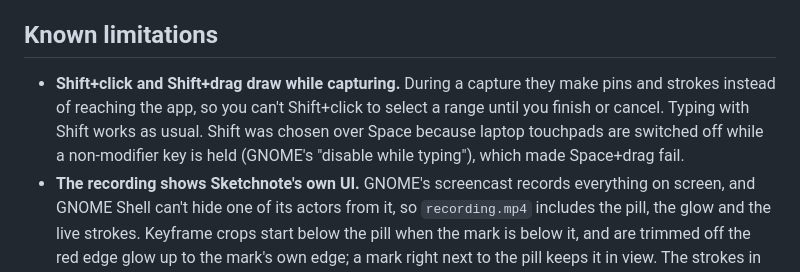
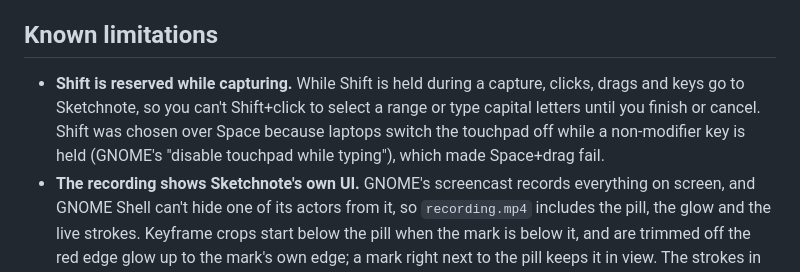
Before and after one commit to BilalIrfanContact/sketchnote, a Markdown page: README.md, the part around the change. GitHub-like rendering.

Commit message:
docs: say what Shift costs during a capture
Co-Authored-By: Claude Opus 5.5 <noreply@anthropic.com>

```diff
--- a/README.md
+++ b/README.md
@@ -143,7 +143,7 @@ These are the simplest options, picked deliberately. Change them freely.
 
 ## Known limitations
 
-- **Shift+click and Shift+drag draw while capturing.** During a capture they make pins and strokes instead of reaching the app, so you can't Shift+click to select a range until you finish or cancel. Typing with Shift works as usual. Shift was chosen over Space because laptop touchpads are switched off while a non-modifier key is held (GNOME's "disable while typing"), which made Space+drag fail.
+- **Shift is reserved while capturing.** While Shift is held during a capture, clicks, drags and keys go to Sketchnote, so you can't Shift+click to select a range or type capital letters until you finish or cancel. Shift was chosen over Space because laptops switch the touchpad off while a non-modifier key is held (GNOME's "disable touchpad while typing"), which made Space+drag fail.
 - **The recording shows Sketchnote's own UI.** GNOME's screencast records everything on screen, and GNOME Shell can't hide one of its actors from it, so `recording.mp4` includes the pill, the glow and the live strokes. Keyframe crops start below the pill when the mark is below it, and are trimmed off the red edge glow up to the mark's own edge; a mark right next to the pill keeps it in view. The strokes in the keyframes are redrawn on top in the same spot.
 - **Pill placement.** The pill sits on the primary monitor.
 - **Recording start lag.** GNOME's screencast takes about 0.5–2 s to start, so the first moment after the hotkey may be missing from `recording.mp4`; the pill says **Starting…** until it's running. The mic starts within about 0.1 s, and both offsets are stored and applied. I've seen it take 14 s once. If you cancel or finish and immediately start again, the new capture waits for the previous recording to stop before it starts recording.
```
